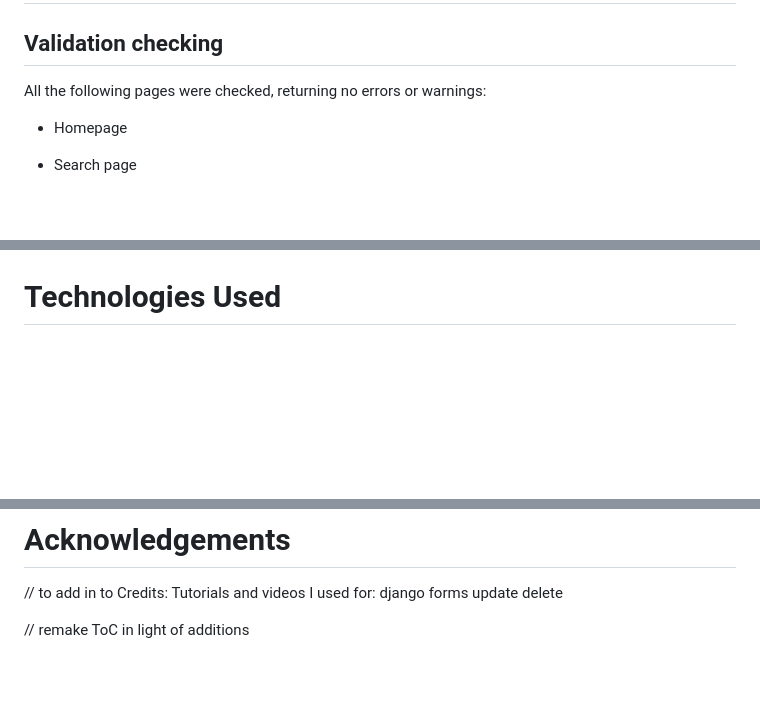
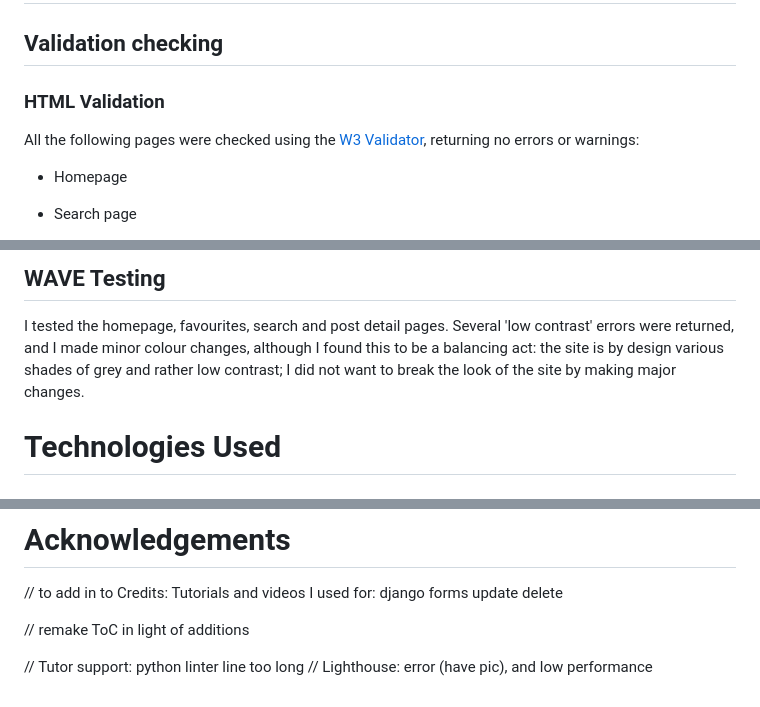
Before and after one commit to caketaster/I-Think-Therefore-I-Drink, a Markdown page: README.md, 3 parts joined by grey strips. Drawn GitHub-style; blank space fills up the shorter version.

```diff
--- a/README.md
+++ b/README.md
@@ -225,7 +227,8 @@ CRUD is fully available for both users and the admin.
 
 # Testing
 ## Validation checking
-All the following pages were checked, returning no errors or warnings:
+### HTML Validation
+All the following pages were checked using the [W3 Validator](https://validator.w3.org/), returning no errors or warnings:
 - Homepage
 
 - Search page
@@ -252,3 +304,6 @@ All the following pages were checked, returning no errors or warnings:
+## WAVE Testing
+I tested the homepage, favourites, search and post detail pages.
+Several 'low contrast' errors were returned, and I made minor colour changes, although I found this to be a balancing act: the site is by design various shades of grey and rather low contrast; I did not want to break the look of the site by making major changes.
 
 # Technologies Used
 ## Languages
@@ -370,3 +425,6 @@ update
 delete
 
 // remake ToC in light of additions
+
+// Tutor support: python linter line too long
+// Lighthouse: error (have pic), and low performance
```
Also changed, not shown: other parts of README.md (+51 -0 lines), static/media/readme/css-validation.jpg (added), static/media/readme/lighthouse-desk.jpg (added), static/media/readme/lighthouse-mob.jpg (added), 8 other files.
